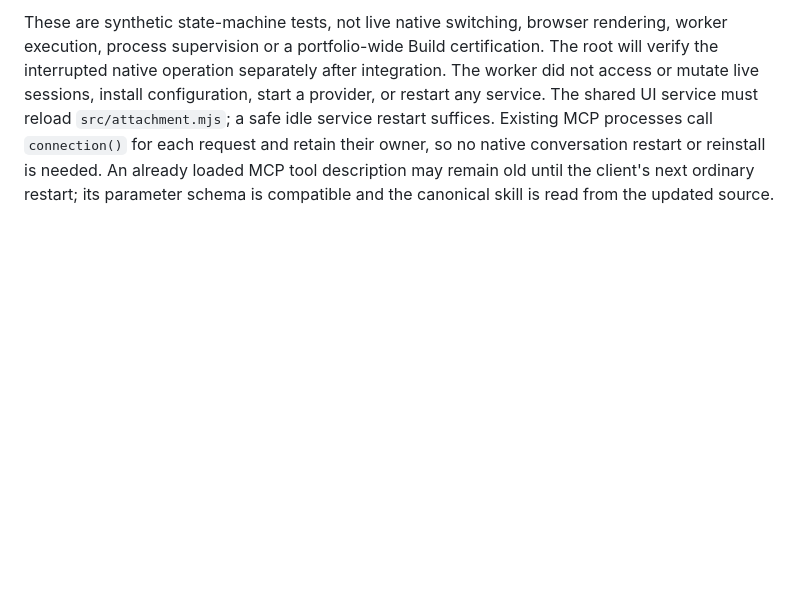
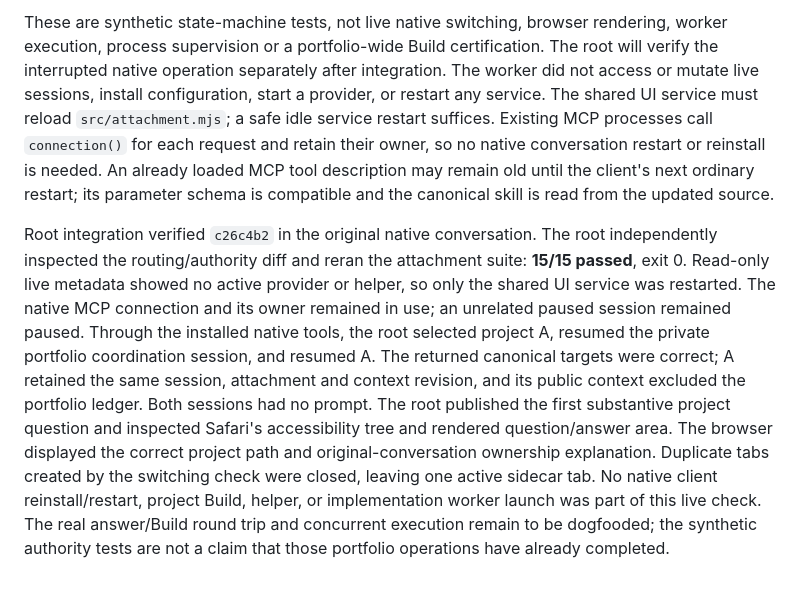
Before and after one commit to AhmadAlkadri/relentless, a Markdown page: docs/evidence.md, the part around the change. Drawn GitHub-style; blank space fills up the shorter version.

Commit message:
docs: record native portfolio switching acceptance

```diff
--- a/docs/evidence.md
+++ b/docs/evidence.md
@@ -400,3 +400,21 @@ request and retain their owner, so no native conversation restart or reinstall i
 needed. An already loaded MCP tool description may remain old until the client's
 next ordinary restart; its parameter schema is compatible and the canonical skill
 is read from the updated source.
+
+Root integration verified `c26c4b2` in the original native conversation. The root
+independently inspected the routing/authority diff and reran the attachment suite:
+**15/15 passed**, exit 0. Read-only live metadata showed no active provider or
+helper, so only the shared UI service was restarted. The native MCP connection
+and its owner remained in use; an unrelated paused session remained paused.
+Through the installed native tools, the root selected project A, resumed the
+private portfolio coordination session, and resumed A. The returned canonical
+targets were correct; A retained the same session, attachment and context revision,
+and its public context excluded the portfolio ledger. Both sessions had no prompt.
+The root published the first substantive project question and inspected Safari's
+accessibility tree and rendered question/answer area. The browser displayed the
+correct project path and original-conversation ownership explanation. Duplicate
+tabs created by the switching check were closed, leaving one active sidecar tab.
+No native client reinstall/restart, project Build, helper, or implementation worker
+launch was part of this live check. The real answer/Build round trip and concurrent
+execution remain to be dogfooded; the synthetic authority tests are not a claim
+that those portfolio operations have already completed.
```
